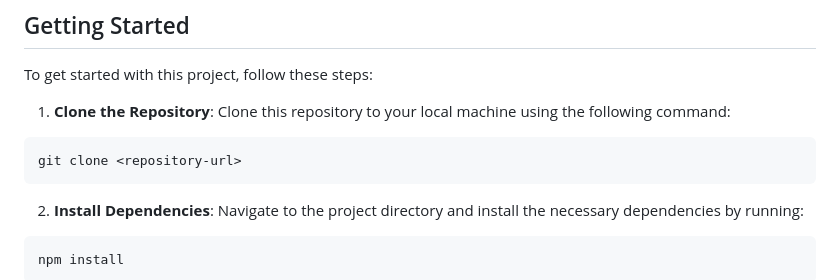
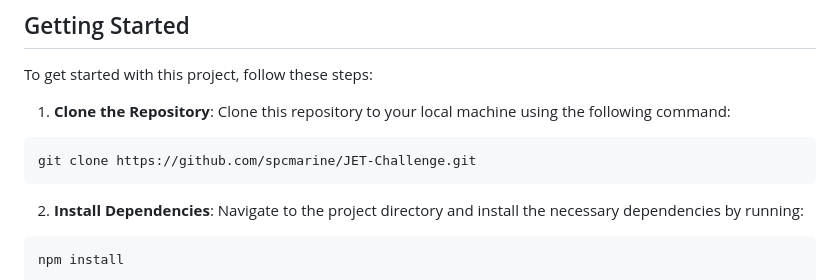
Before and after one commit to spcmarine/JET-Challenge, a Markdown page: README.md, the part around the change. Drawn GitHub-style.

````diff
--- a/README.md
+++ b/README.md
@@ -14,7 +14,7 @@ To get started with this project, follow these steps:
 
 1. **Clone the Repository**: Clone this repository to your local machine using the following command:
   ```
-  git clone <repository-url>
+  git clone https://github.com/spcmarine/JET-Challenge.git
   ```
 
 
````
